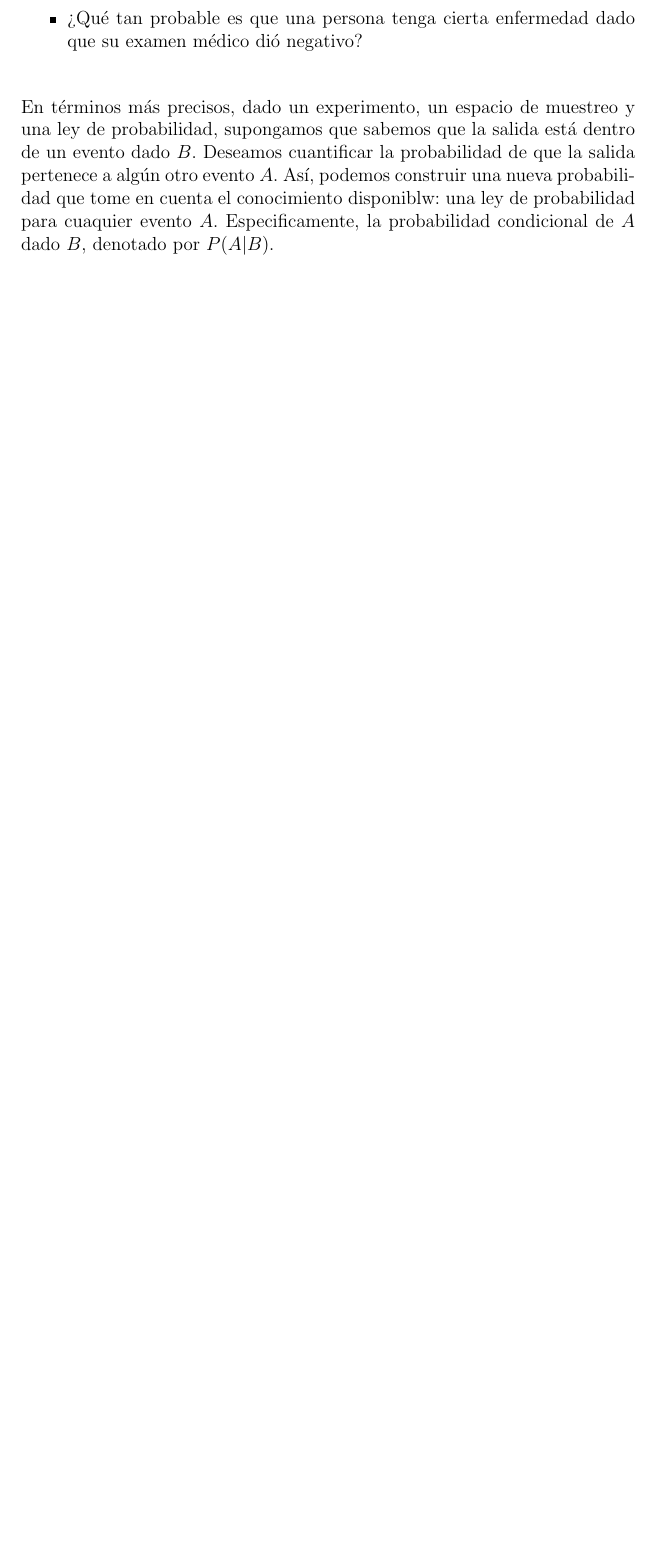
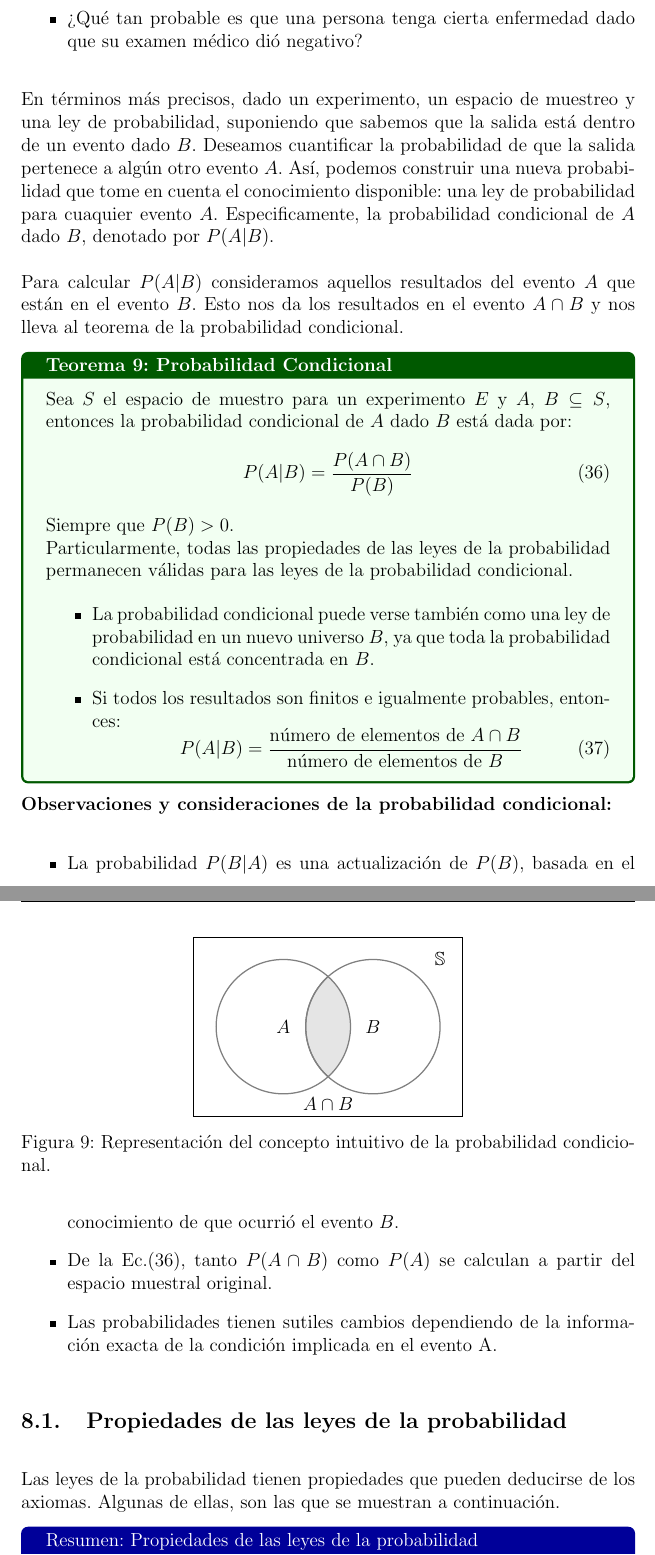
Before and after one commit to MaritzaB/random_processes_inference, a LaTeX document (reports/probability_random_processes_and_inference.tex, which reads reports/sections/conditional_probability.tex): part of page 31 of 38 before the commit and two parts of pages 32 and 33 of 41 after it, the two joined at a grey line, cut so that both start at the same text, the shorter picture padded with empty space. Compiled offline with pdfLaTeX.

Commit message:
💫📝 Update report

```diff
--- a/reports/sections/conditional_probability.tex
+++ b/reports/sections/conditional_probability.tex
@@ -17,9 +17,89 @@ examen médico dió negativo?
 \end{itemize}
 
 En términos más precisos, dado un experimento, un espacio de muestreo y una ley
-de probabilidad, supongamos que sabemos que la salida está dentro de un evento
+de probabilidad, suponiendo que sabemos que la salida está dentro de un evento
 dado $B$. Deseamos cuantificar la probabilidad de que la salida pertenece a
 algún otro evento $A$. Así, podemos construir una nueva probabilidad que tome en
-cuenta el conocimiento disponiblw: una ley de probabilidad para cuaquier evento
+cuenta el conocimiento disponible: una ley de probabilidad para cuaquier evento
 $A$. Especificamente, la probabilidad condicional de $A$ dado $B$, denotado por
 $P(A|B)$.
+
+Para calcular $P(A|B)$ consideramos aquellos resultados del evento $A$ que están en
+el evento $B$. Esto nos da los resultados en el evento $A \cap B$ y nos lleva al
+teorema de la probabilidad condicional.
+
+\begin{theorem}{Probabilidad Condicional}{conditional_probability}
+Sea $S$ el espacio de muestro para un experimento $E$ y $A$, $B \subseteq S$,
+entonces la probabilidad condicional de $A$ dado $B$ está dada por:
+    \begin{equation}
+        P(A|B) = \frac{P(A \cap B)}{P(B)}
+        \label{eq:conditionalProbability}
+    \end{equation}
+
+Siempre que $P(B)>0$.
+
+Particularmente, todas las propiedades de las leyes de la probabilidad
+permanecen válidas para las leyes de la probabilidad condicional.
+
+\begin{itemize}
+    \item La probabilidad condicional puede verse también como una ley de
+    probabilidad en un nuevo universo $B$, ya que toda la probabilidad condicional
+    está concentrada en $B$.
+
+    \item Si todos los resultados son finitos e igualmente probables, entonces:
+        \begin{equation}
+            P(A|B)=\frac{\text{número de elementos de }A \cap B}{\text{número de elementos de }B}
+        \end{equation}
+\end{itemize}
+
+
+\end{theorem}
+
+\def\firstcircle{(0,0) circle (1.5cm)}
+\def\secondcircle{(0:2cm) circle (1.5cm)}
+\def\rectangle{(-2,-2) rectangle (4,2)}
+
+\colorlet{circle edge}{black!50}
+\colorlet{circle area}{gray!20}
+
+\tikzset{filled/.style={fill=circle area, draw=circle edge, thick},
+    outline/.style={draw=circle edge, thick}}
+
+\setlength{\parskip}{5mm}
+
+\begin{figure}[h]
+    \centering
+    \begin{tikzpicture}
+        \draw \rectangle;
+        \begin{scope}
+            \clip \firstcircle;
+            \fill[filled] \secondcircle;
+        \end{scope}
+        \draw[outline] \firstcircle node {$A$};
+        \draw[outline] \secondcircle node {$B$};
+        \node[anchor=south] at (current bounding box.south) {$A \cap B$};
+        \node at (3.5,1.5){$\mathbb S$};
+    \end{tikzpicture}
+    \caption{Representación del concepto intuitivo de la probabilidad condicional.}
+    \label{fig:coditionalProbability}
+\end{figure}
+
+\textbf{Observaciones y consideraciones de la probabilidad condicional:}
+
+\begin{itemize}
+\item La probabilidad $P(B|A)$ es una actualización de $P(B)$, basada en el
+conocimiento de que ocurrió el evento $B$.
+
+\item De la Ec.(\ref{eq:conditionalProbability}), tanto $P(A \cap B)$ como
+$P(A)$ se calculan a partir del espacio muestral original.
+
+\item Las probabilidades tienen sutiles cambios dependiendo de la información
+exacta de la condición implicada en el evento A.
+\end{itemize}
+
+\subsection{Propiedades de las leyes de la probabilidad}
+
+Las leyes de la probabilidad tienen propiedades que pueden deducirse de los
+axiomas. Algunas de ellas, son las que se muestran a continuación.
+
+\begin{tcolorbox}[colback=blue!5!white,colframe=blue!60!black,title=Resumen: Propiedades de las leyes de la probabilidad]
@@ -25,0 +118 @@ $P(A|B)$.
+\end{tcolorbox}
```
Also changed, not shown: reports/sections/conditional_probability.tex (27 more changed lines).
